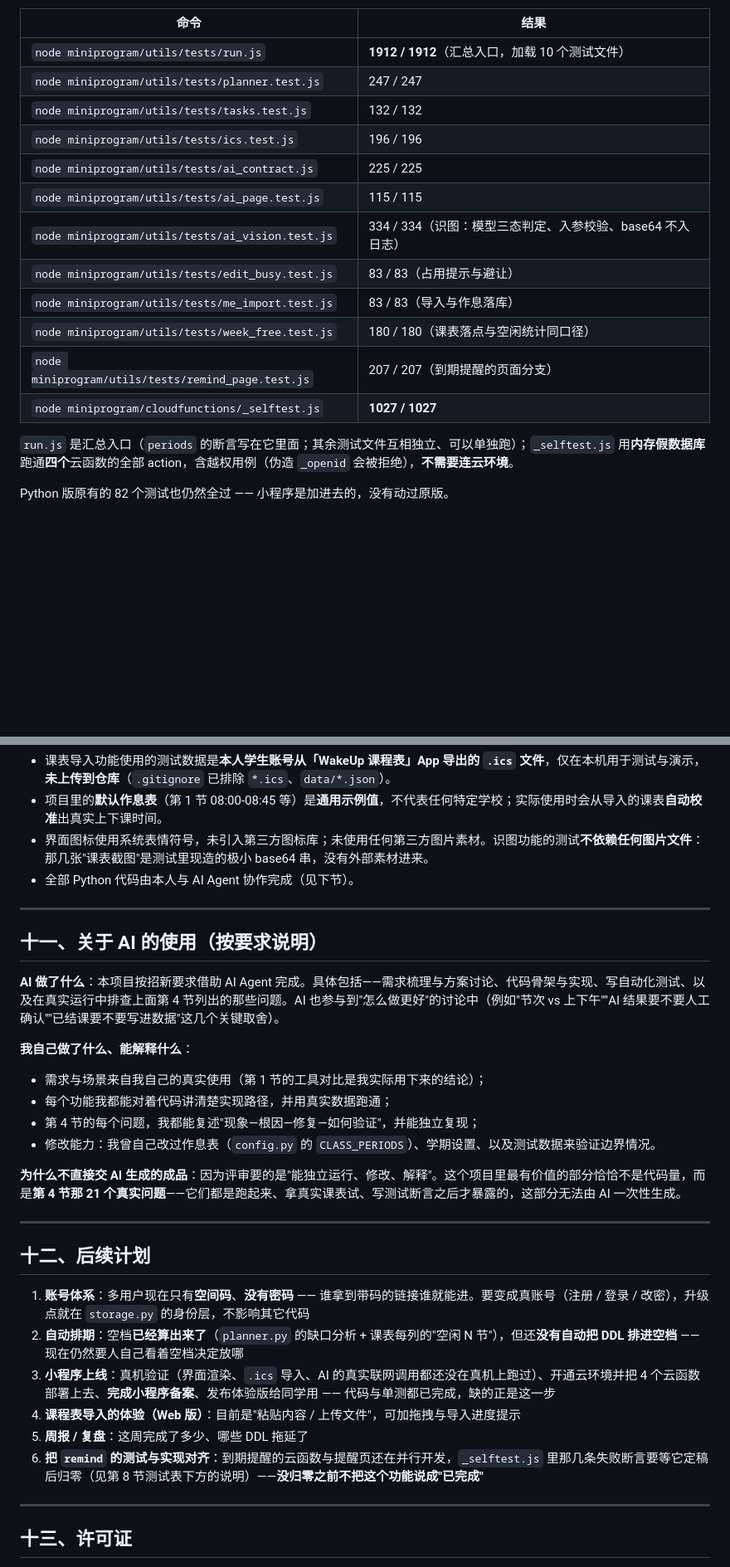
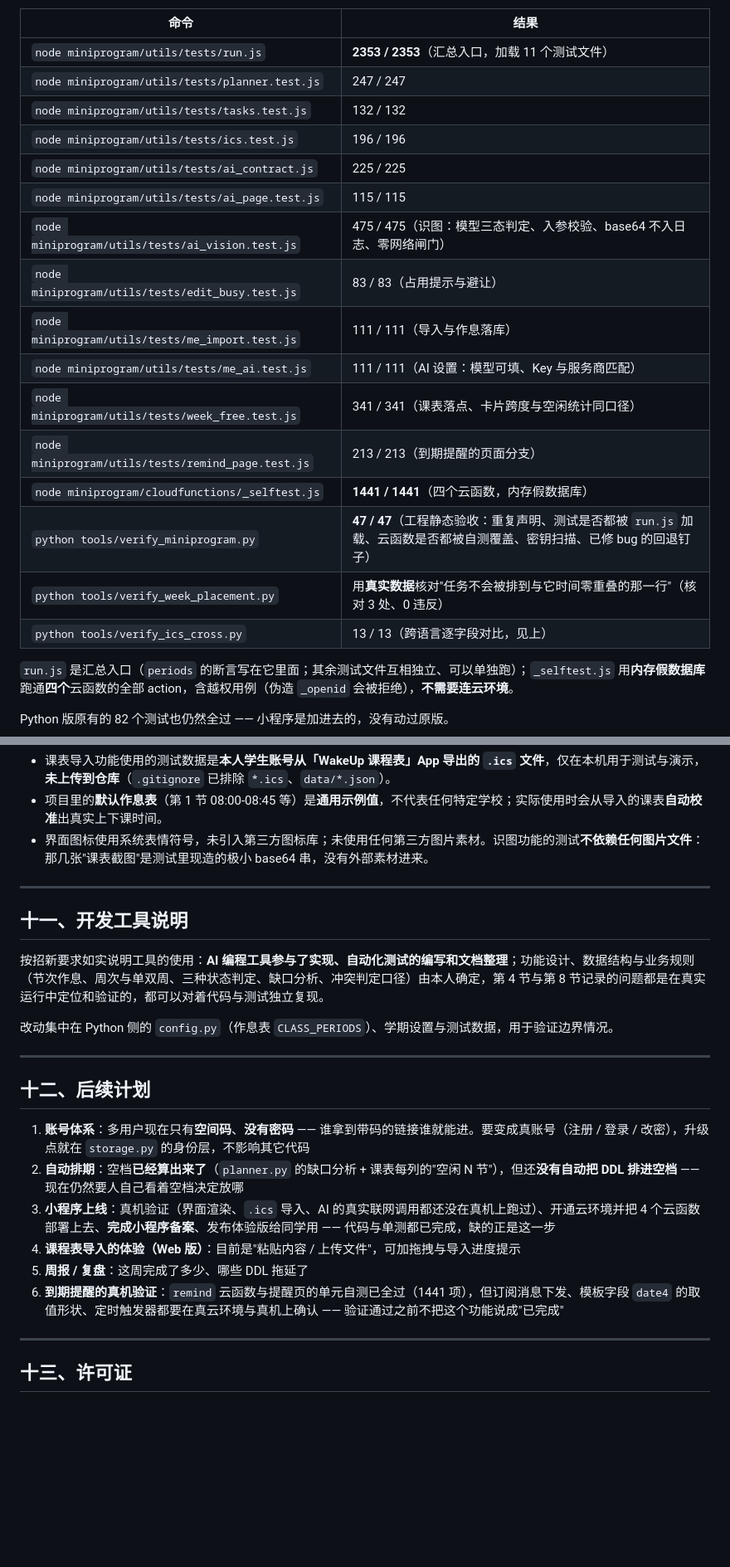
Before and after one commit to Qihe72/smart-scheduler, a Markdown page: README.md, 2 parts joined by grey strips. Shown at 83% size. Rendered like a GitHub page; blank space fills up the shorter version.

```diff
--- a/README.md
+++ b/README.md
@@ -508,18 +508,22 @@ python tools/verify_ics_cross.py
 
 | 命令 | 结果 |
 |---|---|
-| `node miniprogram/utils/tests/run.js` | **1912 / 1912**（汇总入口，加载 10 个测试文件） |
+| `node miniprogram/utils/tests/run.js` | **2353 / 2353**（汇总入口，加载 11 个测试文件） |
 | `node miniprogram/utils/tests/planner.test.js` | 247 / 247 |
 | `node miniprogram/utils/tests/tasks.test.js` | 132 / 132 |
 | `node miniprogram/utils/tests/ics.test.js` | 196 / 196 |
 | `node miniprogram/utils/tests/ai_contract.js` | 225 / 225 |
 | `node miniprogram/utils/tests/ai_page.test.js` | 115 / 115 |
-| `node miniprogram/utils/tests/ai_vision.test.js` | 334 / 334（识图：模型三态判定、入参校验、base64 不入日志） |
+| `node miniprogram/utils/tests/ai_vision.test.js` | 475 / 475（识图：模型三态判定、入参校验、base64 不入日志、零网络闸门） |
 | `node miniprogram/utils/tests/edit_busy.test.js` | 83 / 83（占用提示与避让） |
-| `node miniprogram/utils/tests/me_import.test.js` | 83 / 83（导入与作息落库） |
-| `node miniprogram/utils/tests/week_free.test.js` | 180 / 180（课表落点与空闲统计同口径） |
-| `node miniprogram/utils/tests/remind_page.test.js` | 207 / 207（到期提醒的页面分支） |
-| `node miniprogram/cloudfunctions/_selftest.js` | **1027 / 1027** |
+| `node miniprogram/utils/tests/me_import.test.js` | 111 / 111（导入与作息落库） |
+| `node miniprogram/utils/tests/me_ai.test.js` | 111 / 111（AI 设置：模型可填、Key 与服务商匹配） |
+| `node miniprogram/utils/tests/week_free.test.js` | 341 / 341（课表落点、卡片跨度与空闲统计同口径） |
+| `node miniprogram/utils/tests/remind_page.test.js` | 213 / 213（到期提醒的页面分支） |
+| `node miniprogram/cloudfunctions/_selftest.js` | **1441 / 1441**（四个云函数，内存假数据库） |
+| `python tools/verify_miniprogram.py` | **47 / 47**（工程静态验收：重复声明、测试是否都被 `run.js` 加载、云函数是否都被自测覆盖、密钥扫描、已修 bug 的回退钉子） |
+| `python tools/verify_week_placement.py` | 用**真实数据**核对"任务不会被排到与它时间零重叠的那一行"（核对 3 处、0 违反） |
+| `python tools/verify_ics_cross.py` | 13 / 13（跨语言逐字段对比，见上）
 
 `run.js` 是汇总入口（`periods` 的断言写在它里面；其余测试文件互相独立、可以单独跑）；`_selftest.js` 用**内存假数据库**跑通**四个**云函数的全部 action，含越权用例（伪造 `_openid` 会被拒绝），**不需要连云环境**。
 
@@ -702,21 +706,14 @@ Python 版原有的 82 个测试也仍然全过 —— 小程序是加进去的
 - 课表导入功能使用的测试数据是**本人学生账号从「WakeUp 课程表」App 导出的 `.ics` 文件**，仅在本机用于测试与演示，**未上传到仓库**（`.gitignore` 已排除 `*.ics`、`data/*.json`）。
 - 项目里的**默认作息表**（第 1 节 08:00-08:45 等）是**通用示例值**，不代表任何特定学校；实际使用时会从导入的课表**自动校准**出真实上下课时间。
 - 界面图标使用系统表情符号，未引入第三方图标库；未使用任何第三方图片素材。识图功能的测试**不依赖任何图片文件**：那几张"课表截图"是测试里现造的极小 base64 串，没有外部素材进来。
-- 全部 Python 代码由本人与 AI Agent 协作完成（见下节）。
 
 ---
 
-## 十一、关于 AI 的使用（按要求说明）
+## 十一、开发工具说明
 
-**AI 做了什么**：本项目按招新要求借助 AI Agent 完成。具体包括——需求梳理与方案讨论、代码骨架与实现、写自动化测试、以及在真实运行中排查上面第 4 节列出的那些问题。AI 也参与到"怎么做更好"的讨论中（例如"节次 vs 上下午""AI 结果要不要人工确认""已结课要不要写进数据"这几个关键取舍）。
+按招新要求如实说明工具的使用：**AI 编程工具参与了实现、自动化测试的编写和文档整理**；功能设计、数据结构与业务规则（节次作息、周次与单双周、三种状态判定、缺口分析、冲突判定口径）由本人确定，第 4 节与第 8 节记录的问题都是在真实运行中定位和验证的，都可以对着代码与测试独立复现。
 
-**我自己做了什么、能解释什么**：
-- 需求与场景来自我自己的真实使用（第 1 节的工具对比是我实际用下来的结论）；
-- 每个功能我都能对着代码讲清楚实现路径，并用真实数据跑通；
-- 第 4 节的每个问题，我都能复述"现象—根因—修复—如何验证"，并能独立复现；
-- 修改能力：我曾自己改过作息表（`config.py` 的 `CLASS_PERIODS`）、学期设置、以及测试数据来验证边界情况。
-
-**为什么不直接交 AI 生成的成品**：因为评审要的是"能独立运行、修改、解释"。这个项目里最有价值的部分恰恰不是代码量，而是**第 4 节那 21 个真实问题**——它们都是跑起来、拿真实课表试、写测试断言之后才暴露的，这部分无法由 AI 一次性生成。
+改动集中在 Python 侧的 `config.py`（作息表 `CLASS_PERIODS`）、学期设置与测试数据，用于验证边界情况。
 
 ---
 
@@ -727,7 +724,7 @@ Python 版原有的 82 个测试也仍然全过 —— 小程序是加进去的
 3. **小程序上线**：真机验证（界面渲染、`.ics` 导入、AI 的真实联网调用都还没在真机上跑过）、开通云环境并把 4 个云函数部署上去、**完成小程序备案**、发布体验版给同学用 —— 代码与单测都已完成，缺的正是这一步
 4. **课程表导入的体验（Web 版）**：目前是"粘贴内容 / 上传文件"，可加拖拽与导入进度提示
 5. **周报 / 复盘**：这周完成了多少、哪些 DDL 拖延了
-6. **把 `remind` 的测试与实现对齐**：到期提醒的云函数与提醒页还在并行开发，`_selftest.js` 里那几条失败断言要等它定稿后归零（见第 8 节测试表下方的说明）——**没归零之前不把这个功能说成"已完成"**
+6. **到期提醒的真机验证**：`remind` 云函数与提醒页的单元自测已全过（1441 项），但订阅消息下发、模板字段 `date4` 的取值形状、定时触发器都要在真云环境与真机上确认 —— 验证通过之前不把这个功能说成"已完成"
 
 ---
 
```
Also changed, not shown: other parts of README.md (+40 -40 lines).
